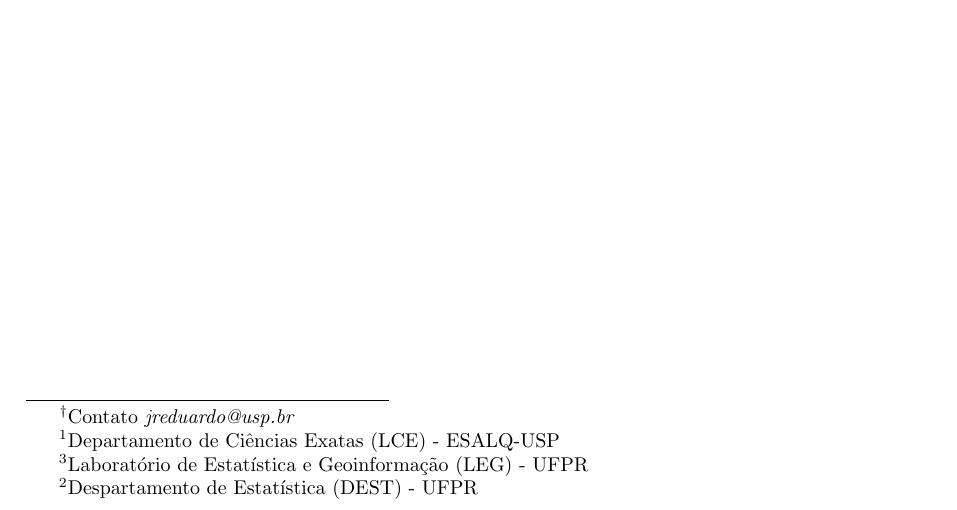
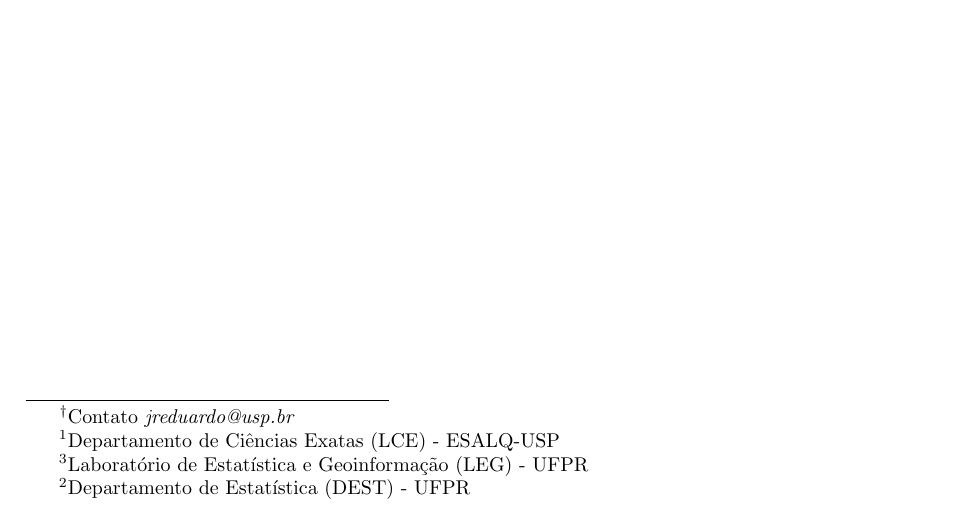
Before and after one commit to JrEduardo/rbras2017, a LaTeX document (abstract-en-rbras2017.tex): part of the page, cut so that both start at the same text. Compiled offline with pdfLaTeX.

Commit message:
Corrige erro de ortografia

```diff
--- a/abstract-en-rbras2017.tex
+++ b/abstract-en-rbras2017.tex
@@ -64,7 +64,7 @@
   \footnote[3]{Laboratório de Estatística e Geoinformação (LEG) -
     UFPR}\\
   {\bf Walmes Marques Zeviani} \footnote[2]{
-    Despartamento de Estatística (DEST) - UFPR} \footnotemark[3]\\
+    Departamento de Estatística (DEST) - UFPR} \footnotemark[3]\\
   {\bf Wagner Hugo Bonat} \footnotemark[2] \footnotemark[3]\\
   {\bf Clarice Garcia Borges Demétrio} \footnotemark[1]
 \end{flushright}
```
Also changed, not shown: abstract-pt-rbras2017.tex (+1 -1 lines), abstract-en-rbras2017.pdf, abstract-pt-rbras2017.pdf, work-rbras2017.pdf, 1 other file.
